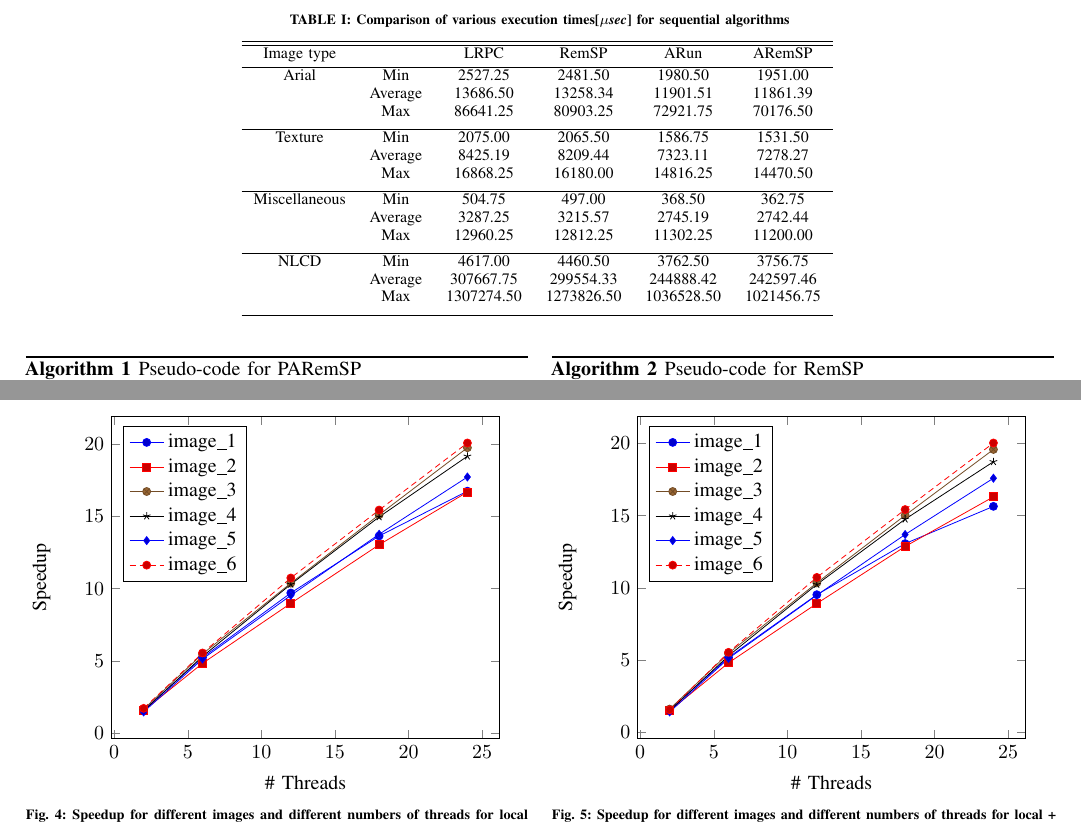
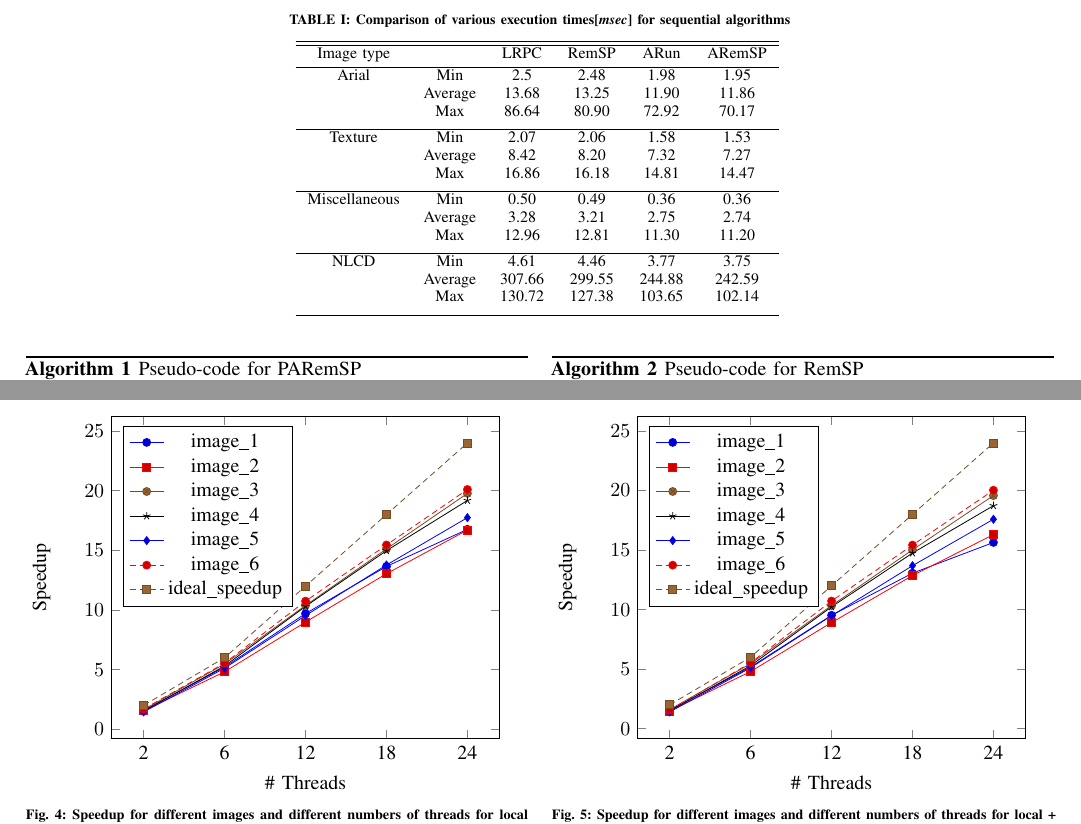
Before and after one commit to littlechamp10/CCL, a LaTeX paper (paper/main.tex, which reads paper/graph.tex, paper/graph_final.tex, paper/table.tex): two parts of pages 4 and 5 of 8, joined at a grey line, cut so that both start at the same text. Compiled offline with pdfLaTeX.

Commit message:
skype_modification

```diff
--- a/paper/graph.tex
+++ b/paper/graph.tex
@@ -2,7 +2,8 @@
 \begin{tikzpicture}
 \begin{axis}[legend pos = north west,
 xlabel=\# Threads,
-ylabel=Speedup]
+ylabel=Speedup,
+symbolic x coords={2,6,12,18,24}]
 \addplot+[sharp plot] coordinates {
 (2,1.58)
 (6,5.22)
@@ -45,7 +46,14 @@ ylabel=Speedup]
 (18,15.45)
 (24,20.10)
 };
-\legend{image\_1,image\_2,image\_3,image\_4,image\_5,image\_6}
+\addplot+[sharp plot] coordinates{
+(2,2)
+(6,6)
+(12,12)
+(18,18)
+(24,24)
+};
+\legend{image\_1,image\_2,image\_3,image\_4,image\_5,image\_6,ideal\_speedup}
 \end{axis}
 \end{tikzpicture}
 \caption{Speedup for different images and different numbers of threads for local operation}
--- a/paper/graph_final.tex
+++ b/paper/graph_final.tex
@@ -2,7 +2,8 @@
 \begin{tikzpicture}
 \begin{axis}[legend pos = north west,
 xlabel=\# Threads,
-ylabel=Speedup]
+ylabel=Speedup,
+symbolic x coords={2,6,12,18,24}]
 \addplot+[sharp plot] coordinates {
 (2,1.54)
 (6,5.18)
@@ -45,7 +46,14 @@ ylabel=Speedup]
 (18,15.42)
 (24,20.03)
 };
-\legend{image\_1,image\_2,image\_3,image\_4,image\_5,image\_6}
+\addplot+[sharp plot] coordinates{
+(2,2)
+(6,6)
+(12,12)
+(18,18)
+(24,24)
+};
+\legend{image\_1,image\_2,image\_3,image\_4,image\_5,image\_6,ideal\_speedup}
 \end{axis}
 \end{tikzpicture}
 \caption{Speedup for different images and different numbers of threads for local + merge}
--- a/paper/table.tex
+++ b/paper/table.tex
@@ -1,28 +1,29 @@
 \begin{table*}[ht]
-\caption{Comparison of various execution times[{\em $\mu$sec}] for sequential algorithms}
+\caption{Comparison of various execution times[{\em msec}] for sequential
+algorithms}
 \centering
 \begin{tabular}{c c c c c c}
 \hline\hline
 Image type &  & LRPC & RemSP & ARun & ARemSP\\ [0.5ex]
 \hline
-Arial & Min & 2527.25 & 2481.50 & 1980.50 & 1951.00 \\
- & Average & 13686.50 & 13258.34 & 11901.51 & 11861.39\\
- & Max & 86641.25 & 80903.25 & 72921.75 & 70176.50 \\
+Arial & Min & 2.5 & 2.48 & 1.98 & 1.95 \\
+ & Average & 13.68 & 13.25 & 11.90 & 11.86\\
+ & Max & 86.64 & 80.90 & 72.92 & 70.17 \\
 [1ex]
  \hline
-Texture & Min &2075.00 & 2065.50 & 1586.75 & 1531.50 \\
- & Average & 8425.19 & 8209.44 & 7323.11 & 7278.27 \\
- & Max & 16868.25 & 16180.00 & 14816.25 & 14470.50\\
+Texture & Min &2.07 & 2.06 & 1.58 & 1.53 \\
+ & Average & 8.42 & 8.20 & 7.32 & 7.27 \\
+ & Max & 16.86 & 16.18 & 14.81 & 14.47\\
 [1ex]
  \hline
-Miscellaneous & Min & 504.75 & 497.00 & 368.50 & 362.75\\
- & Average & 3287.25 & 3215.57 & 2745.19 & 2742.44 \\
- & Max &12960.25 & 12812.25 & 11302.25 & 11200.00\\
+Miscellaneous & Min & 0.50 & 0.49 & 0.36 & 0.36\\
+ & Average & 3.28 & 3.21 & 2.75 & 2.74 \\
+ & Max &12.96 & 12.81 & 11.30 & 11.20\\
  [1ex]
 \hline
-NLCD & Min & 4617.00 & 4460.50	& 3762.50 & 3756.75 \\
-& Average & 307667.75 & 299554.33 & 244888.42 & 242597.46 \\
-& Max & 1307274.50 & 1273826.50 & 1036528.50 & 1021456.75 \\[1ex]
+NLCD & Min & 4.61 & 4.46	& 3.77 & 3.75 \\
+& Average & 307.66 & 299.55 & 244.88 & 242.59 \\
+& Max & 130.72 & 127.38 & 103.65 & 102.14 \\[1ex]
 \hline
 \end{tabular}
 \label{table:seq}
```
Also changed, not shown: paper/main.pdf, 1 other file.
